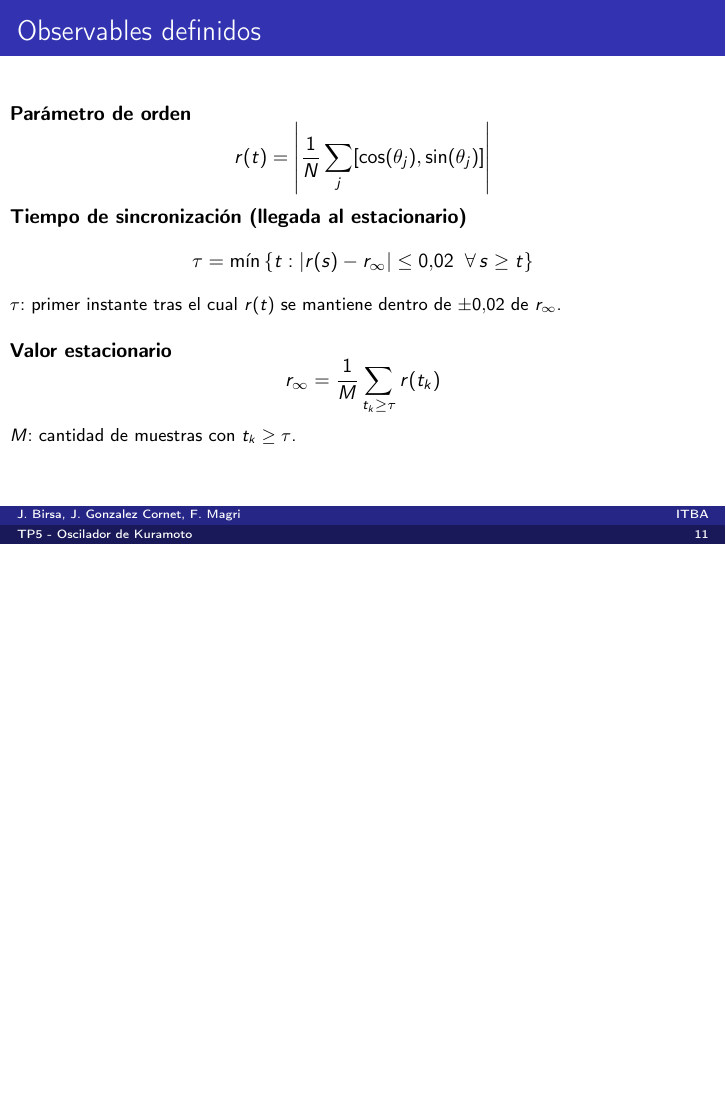
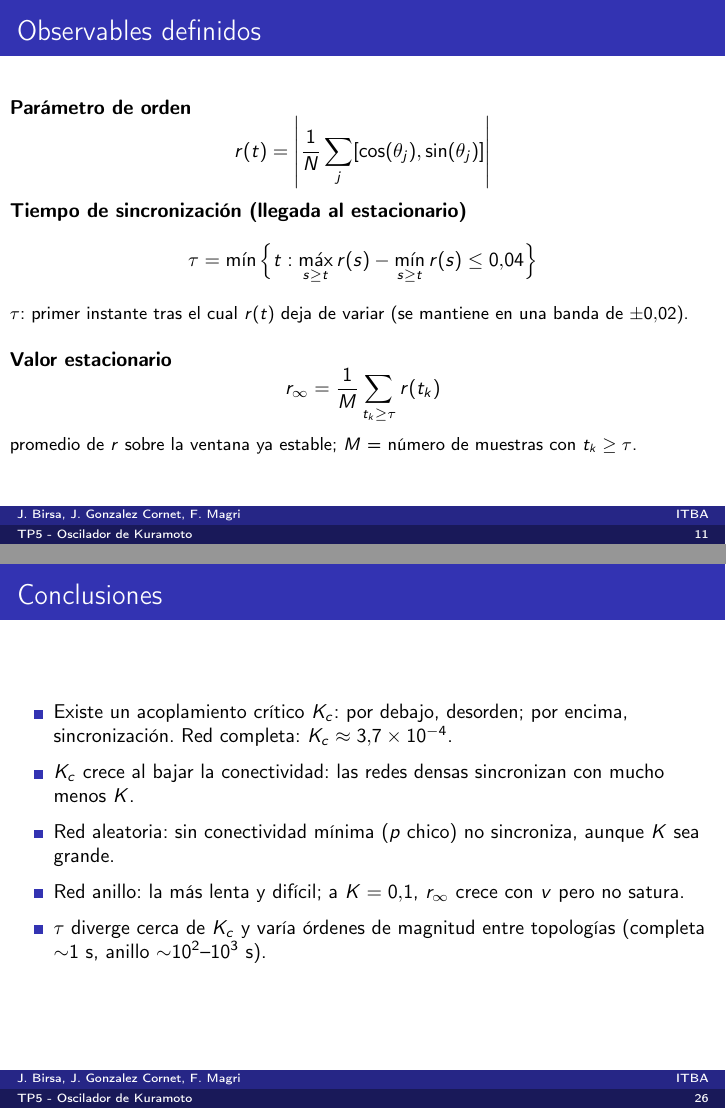
Before and after one commit to jgonzalezcornet/tp5-sds, LaTeX slides (presentacion/presentacion.tex): page 11 of 26 before the commit and pages 11 and 26 of 27 after it, the two joined at a grey line, the shorter picture padded with empty space. Compiled offline with pdfLaTeX.

Commit message:
Presentacion: observables sin circularidad, K_c cientifico con punto, slide de Conclusiones
- Observables: tau definido por la estabilizacion de r(t) (sin referenciar r_inf),
  r_inf como promedio desde tau -> cadena en una sola direccion.
- Slide 15: K_c en notacion cientifica (3.7e-4) y punto marcado sobre la curva en r=0.5.
- Nueva slide de Conclusiones antes del cierre, anclada a los graficos mostrados.

Co-Authored-By: Claude Opus 4.8 <noreply@anthropic.com>

```diff
--- a/presentacion/presentacion.tex
+++ b/presentacion/presentacion.tex
@@ -281,9 +280,9 @@
 
   \textbf{Tiempo de sincronizaci\'on (llegada al estacionario)}
   \begin{equation*}
-    \tau = \min \left\{ t : |r(s) - r_{\infty}| \le 0.02 \;\; \forall\, s \ge t \right\}
+    \tau = \min\Big\{ t : \max_{s \ge t} r(s) - \min_{s \ge t} r(s) \le 0.04 \Big\}
   \end{equation*}
-  {\footnotesize $\tau$: primer instante tras el cual $r(t)$ se mantiene dentro de $\pm 0.02$ de $r_{\infty}$.}
+  {\footnotesize $\tau$: primer instante tras el cual $r(t)$ deja de variar (se mantiene en una banda de $\pm 0.02$).}
 
   \vspace{0.4cm}
 
@@ -291,7 +290,8 @@
   \begin{equation*}
     r_{\infty} = \frac{1}{M} \sum_{t_k \ge \tau} r(t_k)
   \end{equation*}
-  {\footnotesize $M$: cantidad de muestras con $t_k \ge \tau$.}
+  {\footnotesize promedio de $r$ sobre la ventana ya estable; $M$ = n\'umero de muestras con $t_k \ge \tau$.}
+
 \end{frame}
 
 \section{Resultados}
@@ -371,6 +371,18 @@
   \casefoot{$p = 0.1$}
 \end{frame}
 
+% ===================== Conclusiones =====================
+\begin{frame}{Conclusiones}
+  \small
+  \begin{itemize}
+    \item Existe un acoplamiento cr\'itico $K_c$: por debajo, desorden; por encima, sincronizaci\'on. Red completa: $K_c \approx 3.7\times10^{-4}$.
+    \item $K_c$ crece al bajar la conectividad: las redes densas sincronizan con mucho menos $K$.
+    \item Red aleatoria: sin conectividad m\'inima ($p$ chico) no sincroniza, aunque $K$ sea grande.
+    \item Red anillo: la m\'as lenta y dif\'icil; a $K = 0.1$, $r_\infty$ crece con $v$ pero no satura.
+    \item $\tau$ diverge cerca de $K_c$ y var\'ia \'ordenes de magnitud entre topolog\'ias (completa ${\sim}1$ s, anillo ${\sim}10^{2}$--$10^{3}$ s).
+  \end{itemize}
+\end{frame}
+
 % ===================== Cierre =====================
 \begin{frame}
   \begin{beamercolorbox}[sep=8pt,center]{title}
```
Also changed, not shown: presentacion/presentacion.pdf, tp5-visual/graphs/complete/rK.png, presentacion/presentacion.tex (15 more changed lines), 1 other file.
